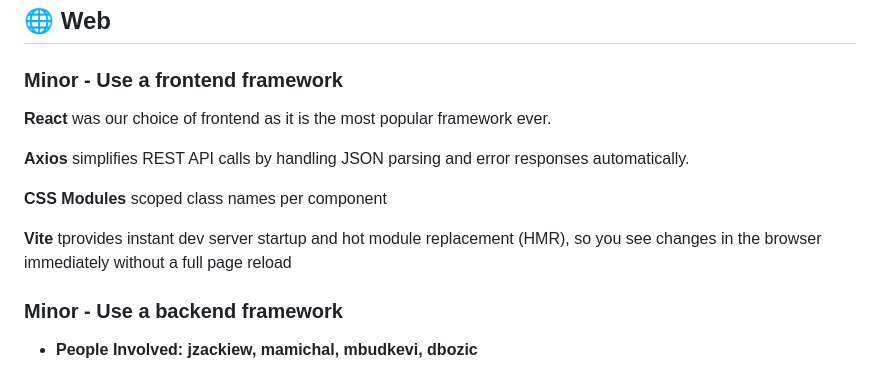
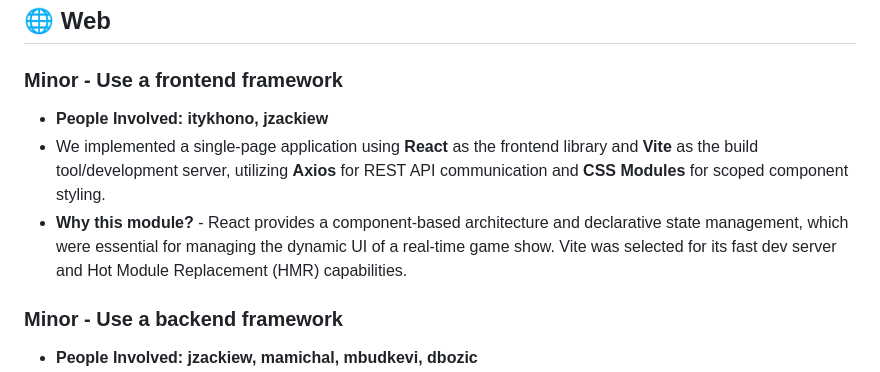
Before and after one commit to Jzackiewicz/42_ft_transcendence, a Markdown page: README.md, the part around the change. Drawn GitHub-style.

Commit message:
Frontend module

```diff
--- a/README.md
+++ b/README.md
@@ -208,13 +208,9 @@ CSRF_TRUSTED_ORIGINS=https://localhost:${HTTPS_EXPOSED_PORT},https://127.0.0.1:$
 
 ### Minor - Use a frontend framework
 
-**React** was our choice of frontend as it is the most popular framework ever.
-
-**Axios** simplifies REST API calls by handling JSON parsing and error responses automatically.
-
-**CSS Modules** scoped class names per component
-
-**Vite** tprovides instant dev server startup and hot module replacement (HMR), so you see changes in the browser immediately without a full page reload
+- **People Involved:** **itykhono, jzackiew**
+- We implemented a single-page application using **React** as the frontend library and **Vite** as the build tool/development server, utilizing **Axios** for REST API communication and **CSS Modules** for scoped component styling.
+- **Why this module?** - React provides a component-based architecture and declarative state management, which were essential for managing the dynamic UI of a real-time game show. Vite was selected for its fast dev server and Hot Module Replacement (HMR) capabilities.
 
 ### Minor - Use a backend framework
 
```
